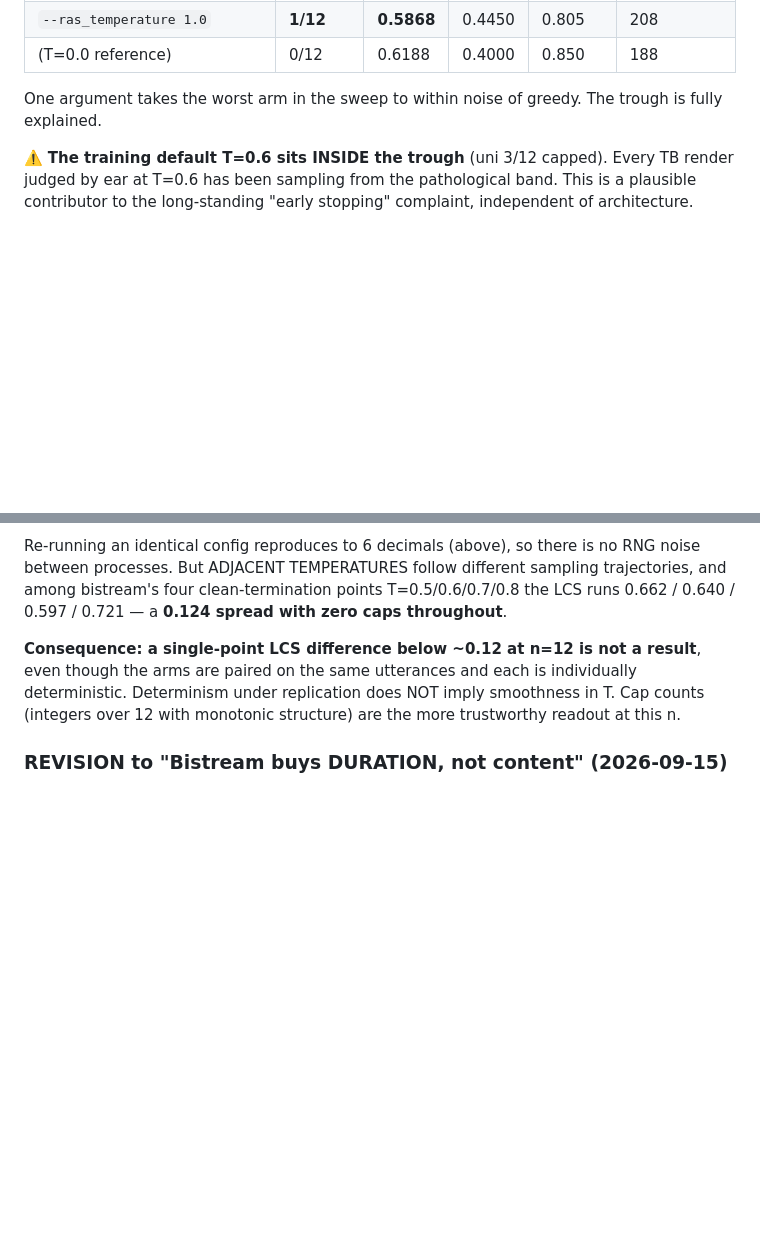
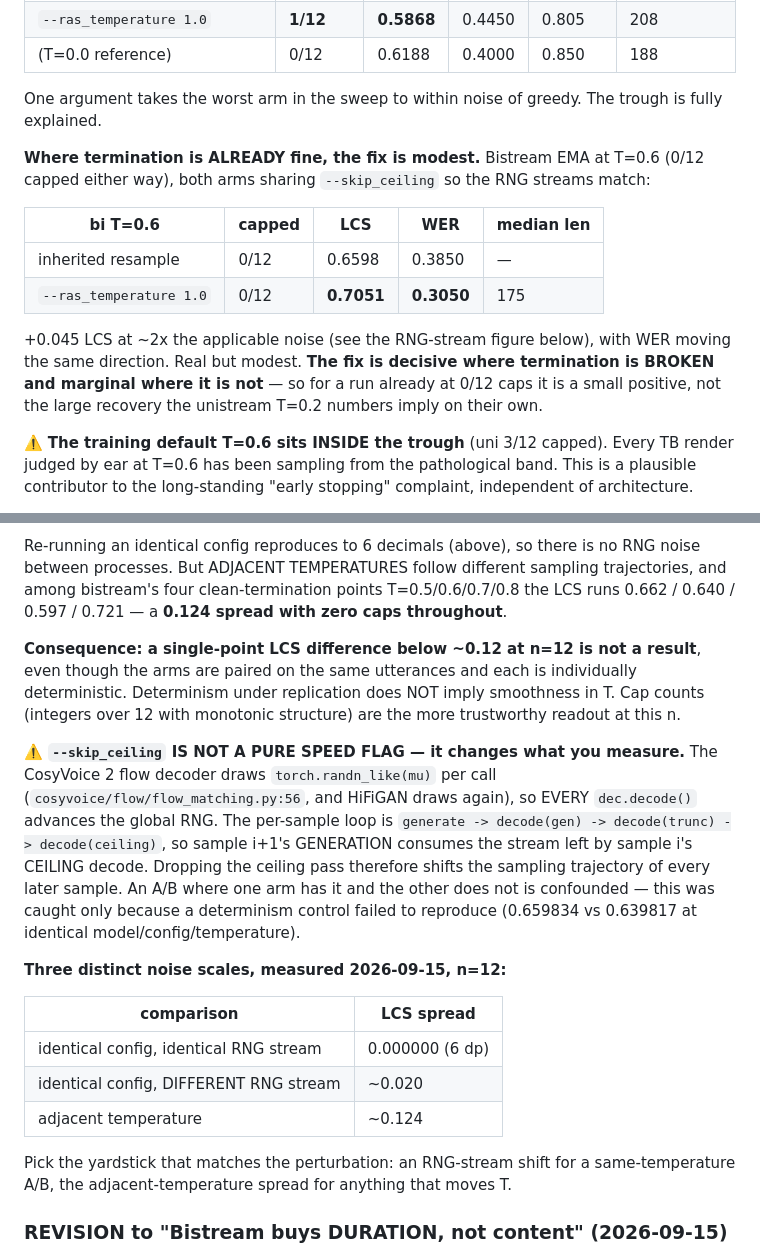
Before and after one commit to Mekadrom/megatransformer, a Markdown page: docs/findings/world-voice.md, 2 parts joined by grey strips. Drawn GitHub-style; blank space fills up the shorter version.

Commit message:
findings: correct the ras_temperature A/B; --skip_ceiling shifts the RNG stream
The bistream T=0.6 A/B was confounded -- one arm had --skip_ceiling and the
other did not. The CV2 flow decoder draws randn per call, so skipping the
ceiling pass shifts the sampling trajectory of every subsequent sample. Caught
by a determinism control that failed to reproduce (0.659834 vs 0.639817).

Corrected, with both arms sharing --skip_ceiling, the effect is +0.045 LCS not
+0.065. Records the three noise scales this exposed: 0.000000 for an exact
replication, ~0.020 for an RNG-stream shift, ~0.124 across adjacent temperatures.

```diff
--- a/docs/findings/world-voice.md
+++ b/docs/findings/world-voice.md
@@ -2032,6 +2032,19 @@ behaviour. Unistream EMA, T=0.2, everything else identical:
 One argument takes the worst arm in the sweep to within noise of greedy. The trough is
 fully explained.
 
+**Where termination is ALREADY fine, the fix is modest.** Bistream EMA at T=0.6 (0/12 capped
+either way), both arms sharing `--skip_ceiling` so the RNG streams match:
+
+| bi T=0.6 | capped | LCS | WER | median len |
+|---|---|---|---|---|
+| inherited resample | 0/12 | 0.6598 | 0.3850 | — |
+| `--ras_temperature 1.0` | 0/12 | **0.7051** | **0.3050** | 175 |
+
++0.045 LCS at ~2x the applicable noise (see the RNG-stream figure below), with WER moving
+the same direction. Real but modest. **The fix is decisive where termination is BROKEN and
+marginal where it is not** — so for a run already at 0/12 caps it is a small positive, not
+the large recovery the unistream T=0.2 numbers imply on their own.
+
 ⚠️ **The training default T=0.6 sits INSIDE the trough** (uni 3/12 capped). Every TB render
 judged by ear at T=0.6 has been sampling from the pathological band. This is a plausible
 contributor to the long-standing "early stopping" complaint, independent of architecture.
@@ -2056,6 +2069,26 @@ among bistream's four clean-termination points T=0.5/0.6/0.7/0.8 the LCS runs
 though the arms are paired on the same utterances and each is individually deterministic.
 Determinism under replication does NOT imply smoothness in T. Cap counts (integers over 12
 with monotonic structure) are the more trustworthy readout at this n.
+
+⚠️ **`--skip_ceiling` IS NOT A PURE SPEED FLAG — it changes what you measure.** The CosyVoice 2
+flow decoder draws `torch.randn_like(mu)` per call (`cosyvoice/flow/flow_matching.py:56`, and
+HiFiGAN draws again), so EVERY `dec.decode()` advances the global RNG. The per-sample loop is
+`generate -> decode(gen) -> decode(trunc) -> decode(ceiling)`, so sample i+1's GENERATION
+consumes the stream left by sample i's CEILING decode. Dropping the ceiling pass therefore
+shifts the sampling trajectory of every later sample. An A/B where one arm has it and the
+other does not is confounded — this was caught only because a determinism control failed to
+reproduce (0.659834 vs 0.639817 at identical model/config/temperature).
+
+**Three distinct noise scales, measured 2026-09-15, n=12:**
+
+| comparison | LCS spread |
+|---|---|
+| identical config, identical RNG stream | 0.000000 (6 dp) |
+| identical config, DIFFERENT RNG stream | ~0.020 |
+| adjacent temperature | ~0.124 |
+
+Pick the yardstick that matches the perturbation: an RNG-stream shift for a same-temperature
+A/B, the adjacent-temperature spread for anything that moves T.
 
 ### REVISION to "Bistream buys DURATION, not content" (2026-09-15)
 
```
